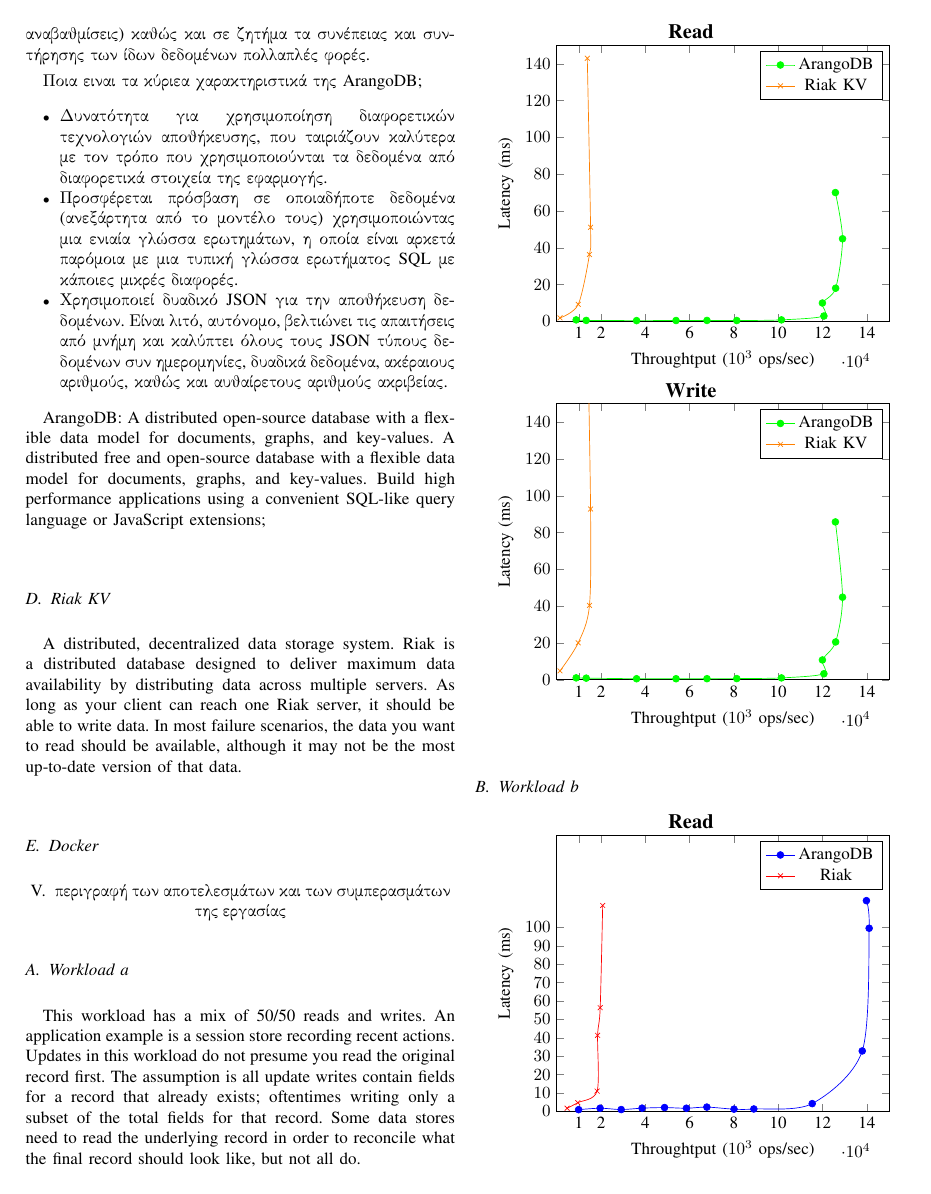
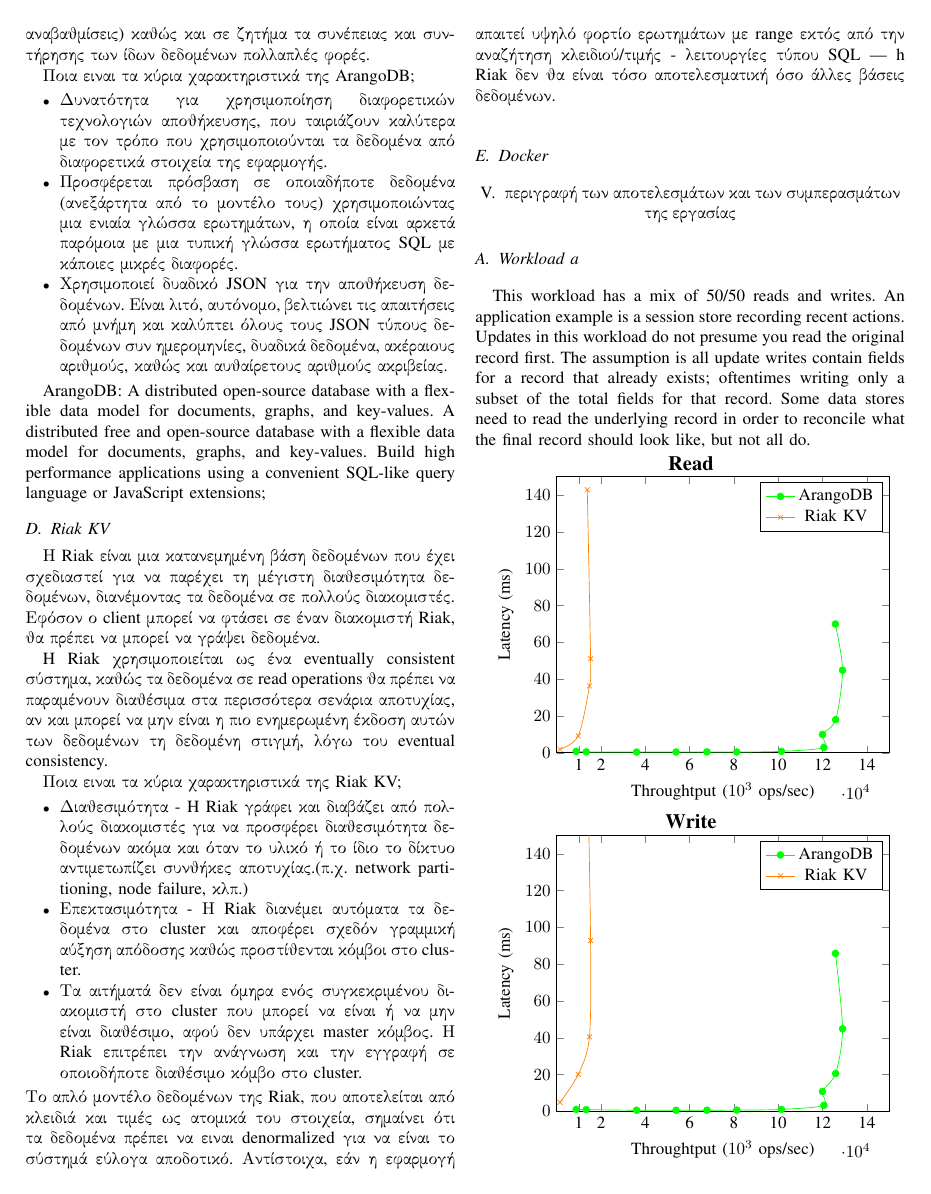
Before and after one commit to Varagos/InformationSystems, a LaTeX paper (report/report.tex): page 2 of 5. Compiled offline with pdfLaTeX; a missing font is replaced by an installed copy or a similar font; a LaTeX package or settings file that is missing is left out.

Commit message:
Add riak documentation

```diff
--- a/report/report.tex
+++ b/report/report.tex
@@ -96,7 +96,7 @@
 
 Ωστόσο, η παραδοσιακή εφαρμογή αυτής της προσέγγισης θα οδηγήσει κάποιον στη χρήση πολλαπλών βάσεων δεδομένων στο ίδιο project. Μπορεί να οδηγήσει σε κάποιες λειτουργικές τριβές (πιο περίπλοκη ανάπτυξη, πιο συχνές αναβαθμίσεις) καθώς και σε ζητήμα τα συνέπειας και συντήρησης των ίδων δεδομένων πολλαπλές φορές.
 
-Ποια ειναι τα κύριεα χαρακτηριστικά της ArangoDB;
+Ποια ειναι τα κύρια χαρακτηριστικά της ArangoDB;
 \begin{itemize}
     \item
     Δυνατότητα για χρησιμοποίηση διαφορετικών τεχνολογιών αποθήκευσης, που ταιριάζουν καλύτερα με τον τρόπο που χρησιμοποιούνται τα δεδομένα από διαφορετικά στοιχεία της εφαρμογής.
@@ -111,7 +111,25 @@
 ArangoDB: A distributed open-source database with a flexible data model for documents, graphs, and key-values. A distributed free and open-source database with a flexible data model for documents, graphs, and key-values. Build high performance applications using a convenient SQL-like query language or JavaScript extensions;
 
 \subsection{Riak KV}
- A distributed, decentralized data storage system. Riak is a distributed database designed to deliver maximum data availability by distributing data across multiple servers. As long as your client can reach one Riak server, it should be able to write data. In most failure scenarios, the data you want to read should be available, although it may not be the most up-to-date version of that data.
+
+ Η Riak είναι μια κατανεμημένη βάση δεδομένων που έχει σχεδιαστεί για να παρέχει τη μέγιστη διαθεσιμότητα δεδομένων, διανέμοντας τα δεδομένα σε πολλούς διακομιστές. Εφόσον ο client μπορεί να φτάσει σε έναν διακομιστή Riak, θα πρέπει να μπορεί να γράψει δεδομένα.
+
+H Riak χρησιμοποιείται ως ένα eventually consistent σύστημα, καθώς τα δεδομένα σε read operations θα πρέπει να παραμένουν διαθέσιμα στα περισσότερα σενάρια αποτυχίας, αν και μπορεί να μην είναι η πιο ενημερωμένη έκδοση αυτών των δεδομένων τη δεδομένη στιγμή, λόγω του eventual consistency.
+
+Ποια ειναι τα κύρια χαρακτηριστικά της Riak KV;
+\begin{itemize}
+    \item
+    Διαθεσιμότητα - H Riak γράφει και διαβάζει από πολλούς διακομιστές για να προσφέρει διαθεσιμότητα δεδομένων ακόμα και όταν το υλικό ή το ίδιο το δίκτυο αντιμετωπίζει συνθήκες αποτυχίας.(π.χ. network partitioning, node failure, κλπ.)
+
+    \item
+    Επεκτασιμότητα - Η Riak διανέμει αυτόματα τα δεδομένα στο cluster και αποφέρει σχεδόν γραμμική αύξηση απόδοσης καθώς προστίθενται κόμβοι στο cluster.
+
+    \item
+    Τα αιτήματά δεν είναι όμηρα ενός συγκεκριμένου διακομιστή στο cluster που μπορεί να είναι ή να μην είναι διαθέσιμο, αφού δεν υπάρχει master κόμβος. Η Riak επιτρέπει την ανάγνωση και την εγγραφή σε οποιοδήποτε διαθέσιμο κόμβο στο cluster.
+\end{itemize}
+Το απλό μοντέλο δεδομένων της Riak, που αποτελείται από κλειδιά και τιμές ως ατομικά του στοιχεία, σημαίνει ότι τα δεδομένα πρέπει να ειναι denormalized για να είναι το σύστημά εύλογα αποδοτικό. Αντίστοιχα, εάν η εφαρμογή απαιτεί υψηλό φορτίο ερωτημάτων με range εκτός από την αναζήτηση κλειδιού/τιμής - λειτουργίες τύπου SQL — h Riak δεν θα είναι τόσο αποτελεσματική όσο άλλες βάσεις δεδομένων.
+
+
 
 \subsection{Docker}
 
```
Also changed, not shown: report/report.pdf, 5 other files.
